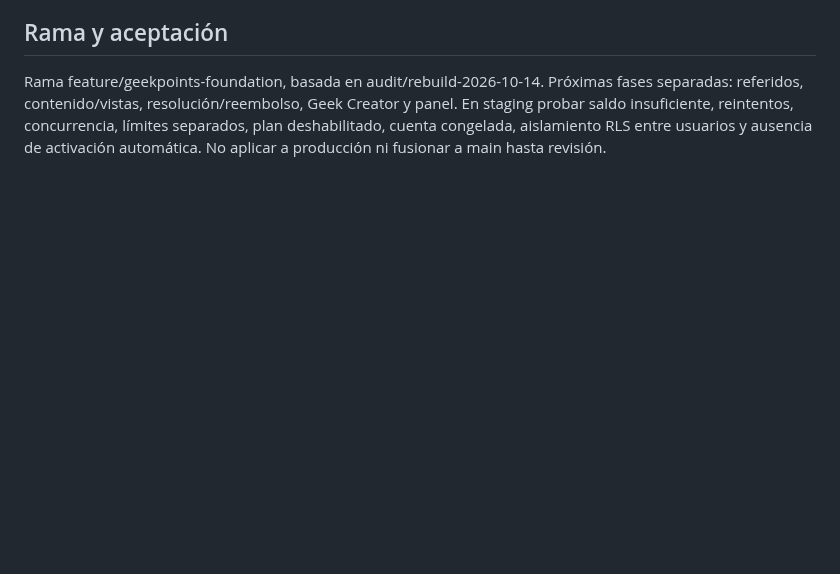
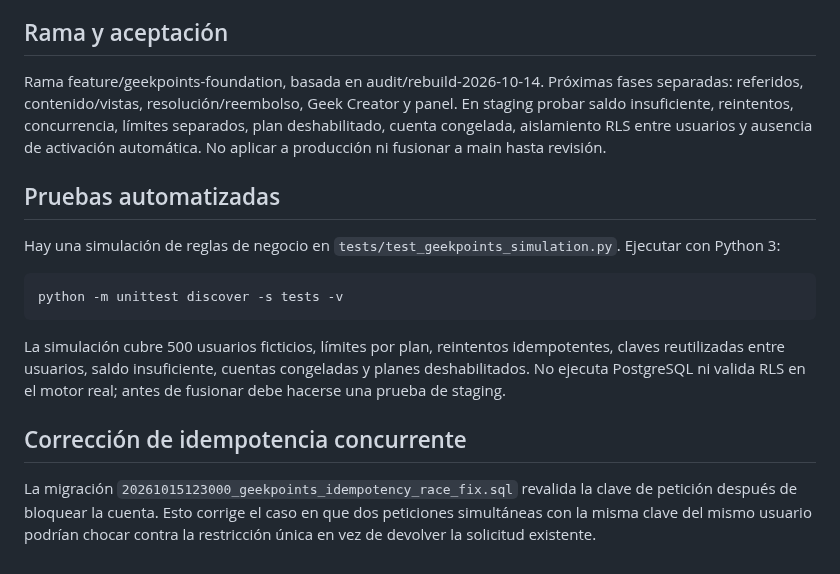
Before and after one commit to RobertDeva/Universo-Geek, a Markdown page: docs/GEEKPOINTS-ECONOMIA-Y-SEGURIDAD.md, the part around the change. Rendered like a GitHub page; blank space fills up the shorter version.

Commit message:
Document simulation tests and concurrent idempotency fix

````diff
--- a/docs/GEEKPOINTS-ECONOMIA-Y-SEGURIDAD.md
+++ b/docs/GEEKPOINTS-ECONOMIA-Y-SEGURIDAD.md
@@ -36,3 +36,16 @@ Los usuarios autenticados leen únicamente sus filas (o admin mediante la funci
 
 ## Rama y aceptación
 Rama feature/geekpoints-foundation, basada en audit/rebuild-2026-10-14. Próximas fases separadas: referidos, contenido/vistas, resolución/reembolso, Geek Creator y panel. En staging probar saldo insuficiente, reintentos, concurrencia, límites separados, plan deshabilitado, cuenta congelada, aislamiento RLS entre usuarios y ausencia de activación automática. No aplicar a producción ni fusionar a main hasta revisión.
+
+
+## Pruebas automatizadas
+Hay una simulación de reglas de negocio en `tests/test_geekpoints_simulation.py`. Ejecutar con Python 3:
+
+```bash
+python -m unittest discover -s tests -v
+```
+
+La simulación cubre 500 usuarios ficticios, límites por plan, reintentos idempotentes, claves reutilizadas entre usuarios, saldo insuficiente, cuentas congeladas y planes deshabilitados. No ejecuta PostgreSQL ni valida RLS en el motor real; antes de fusionar debe hacerse una prueba de staging.
+
+## Corrección de idempotencia concurrente
+La migración `20261015123000_geekpoints_idempotency_race_fix.sql` revalida la clave de petición después de bloquear la cuenta. Esto corrige el caso en que dos peticiones simultáneas con la misma clave del mismo usuario podrían chocar contra la restricción única en vez de devolver la solicitud existente.
````
